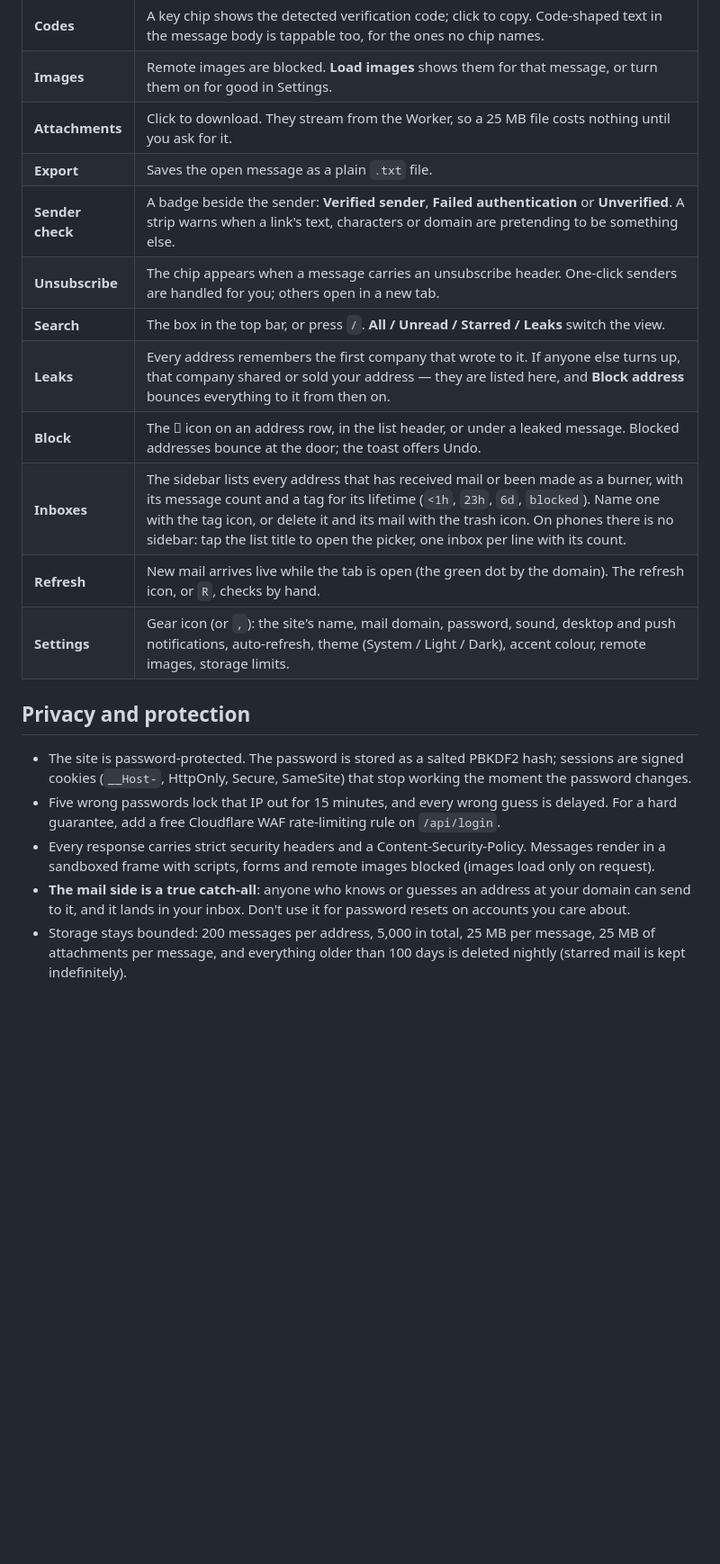
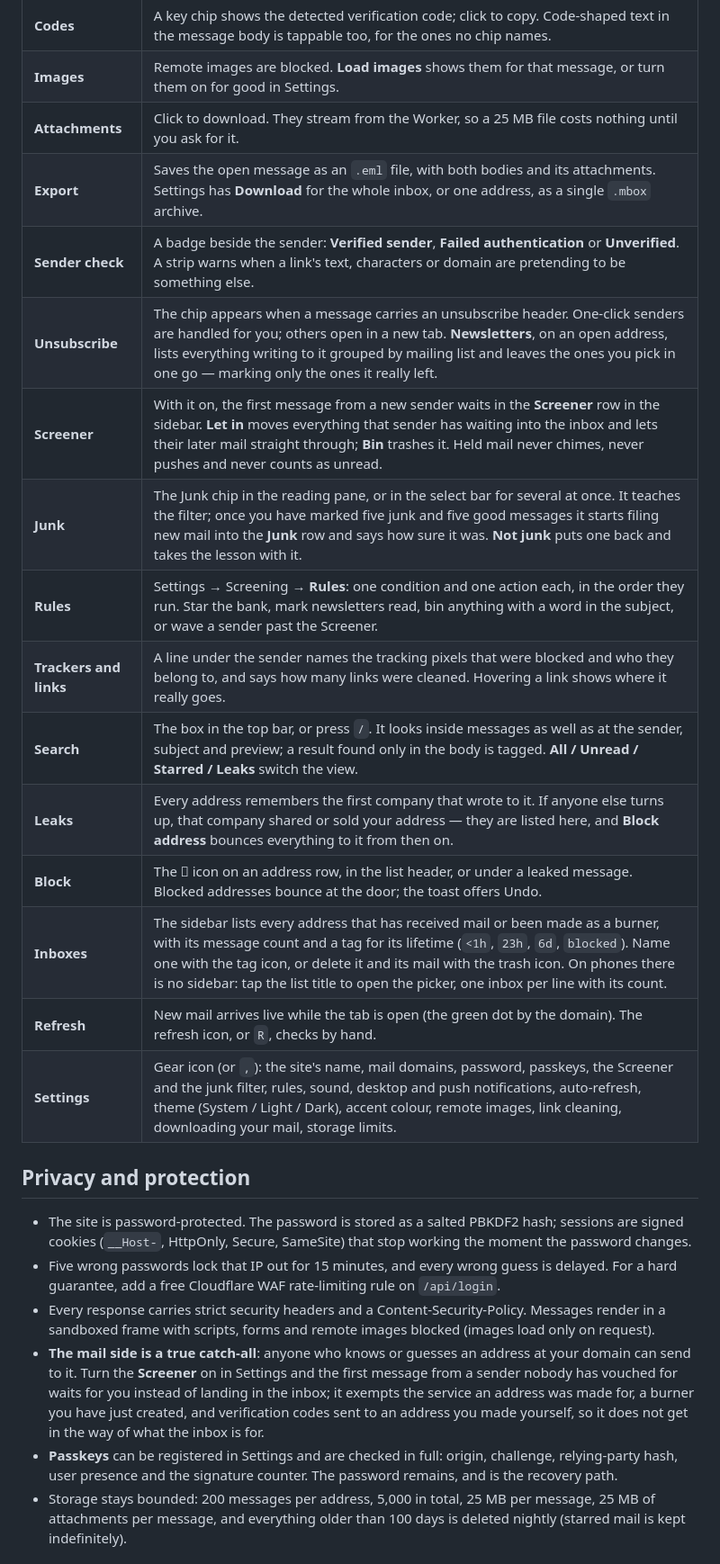
Before and after one commit to aaronjoseph94/tempmail, a Markdown page: README.md, the part around one of its changes. Shown at 90% size. GitHub-like rendering; blank space fills up the shorter version.

```diff
--- a/README.md
+++ b/README.md
@@ -122,15 +142,19 @@ domain**. Cloudflare sets up DNS and HTTPS for you.
 | **Codes** | A key chip shows the detected verification code; click to copy. Code-shaped text in the message body is tappable too, for the ones no chip names. |
 | **Images** | Remote images are blocked. **Load images** shows them for that message, or turn them on for good in Settings. |
 | **Attachments** | Click to download. They stream from the Worker, so a 25 MB file costs nothing until you ask for it. |
-| **Export** | Saves the open message as a plain `.txt` file. |
+| **Export** | Saves the open message as an `.eml` file, with both bodies and its attachments. Settings has **Download** for the whole inbox, or one address, as a single `.mbox` archive. |
 | **Sender check** | A badge beside the sender: **Verified sender**, **Failed authentication** or **Unverified**. A strip warns when a link's text, characters or domain are pretending to be something else. |
-| **Unsubscribe** | The chip appears when a message carries an unsubscribe header. One-click senders are handled for you; others open in a new tab. |
-| **Search** | The box in the top bar, or press `/`. **All / Unread / Starred / Leaks** switch the view. |
+| **Unsubscribe** | The chip appears when a message carries an unsubscribe header. One-click senders are handled for you; others open in a new tab. **Newsletters**, on an open address, lists everything writing to it grouped by mailing list and leaves the ones you pick in one go — marking only the ones it really left. |
+| **Screener** | With it on, the first message from a new sender waits in the **Screener** row in the sidebar. **Let in** moves everything that sender has waiting into the inbox and lets their later mail straight through; **Bin** trashes it. Held mail never chimes, never pushes and never counts as unread. |
+| **Junk** | The Junk chip in the reading pane, or in the select bar for several at once. It teaches the filter; once you have marked five junk and five good messages it starts filing new mail into the **Junk** row and says how sure it was. **Not junk** puts one back and takes the lesson with it. |
+| **Rules** | Settings → Screening → **Rules**: one condition and one action each, in the order they run. Star the bank, mark newsletters read, bin anything with a word in the subject, or wave a sender past the Screener. |
+| **Trackers and links** | A line under the sender names the tracking pixels that were blocked and who they belong to, and says how many links were cleaned. Hovering a link shows where it really goes. |
+| **Search** | The box in the top bar, or press `/`. It looks inside messages as well as at the sender, subject and preview; a result found only in the body is tagged. **All / Unread / Starred / Leaks** switch the view. |
 | **Leaks** | Every address remembers the first company that wrote to it. If anyone else turns up, that company shared or sold your address — they are listed here, and **Block address** bounces everything to it from then on. |
 | **Block** | The ⃠ icon on an address row, in the list header, or under a leaked message. Blocked addresses bounce at the door; the toast offers Undo. |
 | **Inboxes** | The sidebar lists every address that has received mail or been made as a burner, with its message count and a tag for its lifetime (`<1h`, `23h`, `6d`, `blocked`). Name one with the tag icon, or delete it and its mail with the trash icon. On phones there is no sidebar: tap the list title to open the picker, one inbox per line with its count. |
 | **Refresh** | New mail arrives live while the tab is open (the green dot by the domain). The refresh icon, or `R`, checks by hand. |
-| **Settings** | Gear icon (or `,`): the site's name, mail domain, password, sound, desktop and push notifications, auto-refresh, theme (System / Light / Dark), accent colour, remote images, storage limits. |
+| **Settings** | Gear icon (or `,`): the site's name, mail domains, password, passkeys, the Screener and the junk filter, rules, sound, desktop and push notifications, auto-refresh, theme (System / Light / Dark), accent colour, remote images, link cleaning, downloading your mail, storage limits. |
 
 ## Privacy and protection
 
@@ -144,8 +168,14 @@ domain**. Cloudflare sets up DNS and HTTPS for you.
   Messages render in a sandboxed frame with scripts, forms and remote images
   blocked (images load only on request).
 - **The mail side is a true catch-all**: anyone who knows or guesses an address
-  at your domain can send to it, and it lands in your inbox. Don't use it for
-  password resets on accounts you care about.
+  at your domain can send to it. Turn the **Screener** on in Settings and the
+  first message from a sender nobody has vouched for waits for you instead of
+  landing in the inbox; it exempts the service an address was made for, a
+  burner you have just created, and verification codes sent to an address you
+  made yourself, so it does not get in the way of what the inbox is for.
+- **Passkeys** can be registered in Settings and are checked in full: origin,
+  challenge, relying-party hash, user presence and the signature counter. The
+  password remains, and is the recovery path.
 - Storage stays bounded: 200 messages per address, 5,000 in total, 25 MB per
   message, 25 MB of attachments per message, and everything older than 100
   days is deleted nightly (starred mail is kept indefinitely).
```
Also changed, not shown: other parts of README.md (+26 -5 lines).
